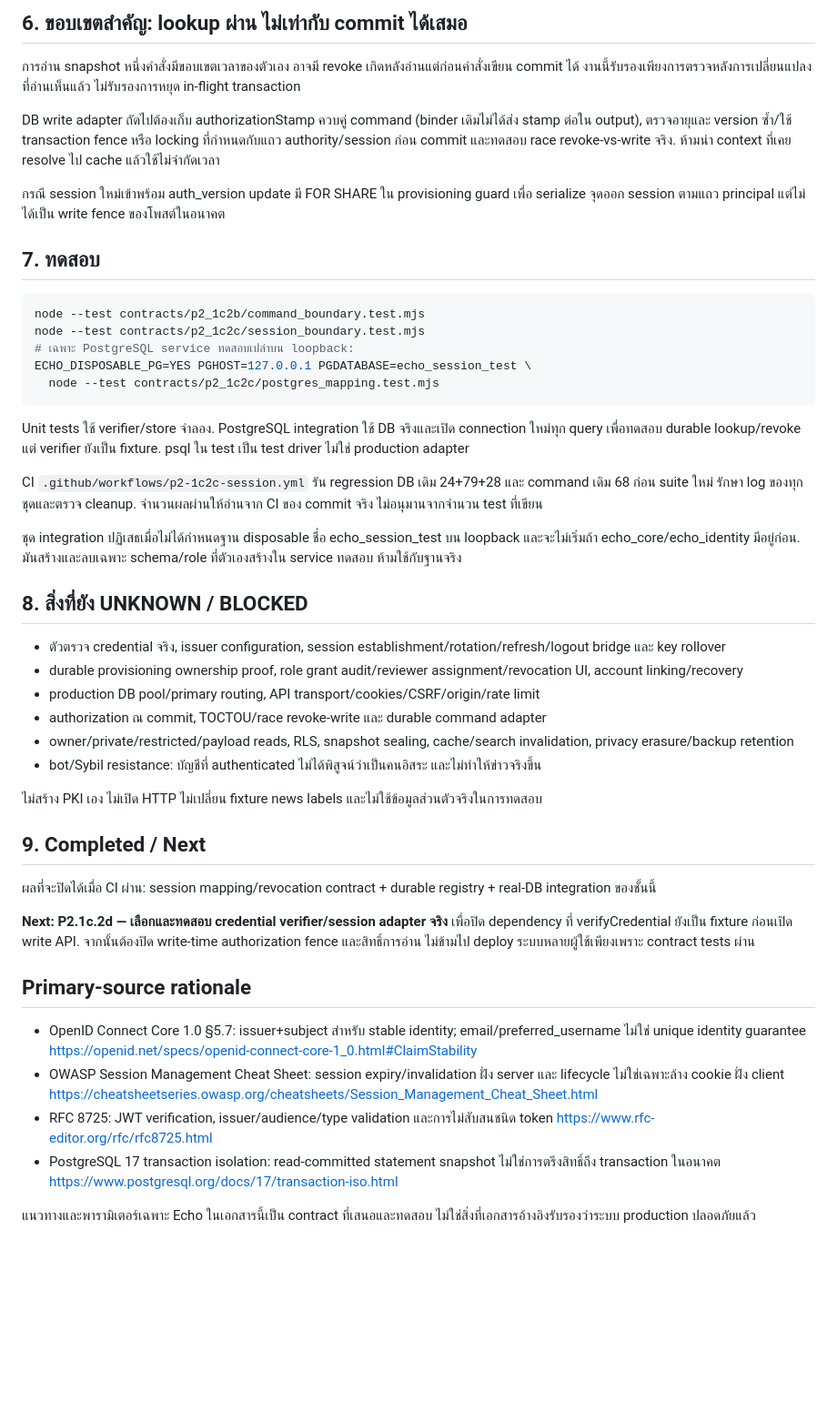
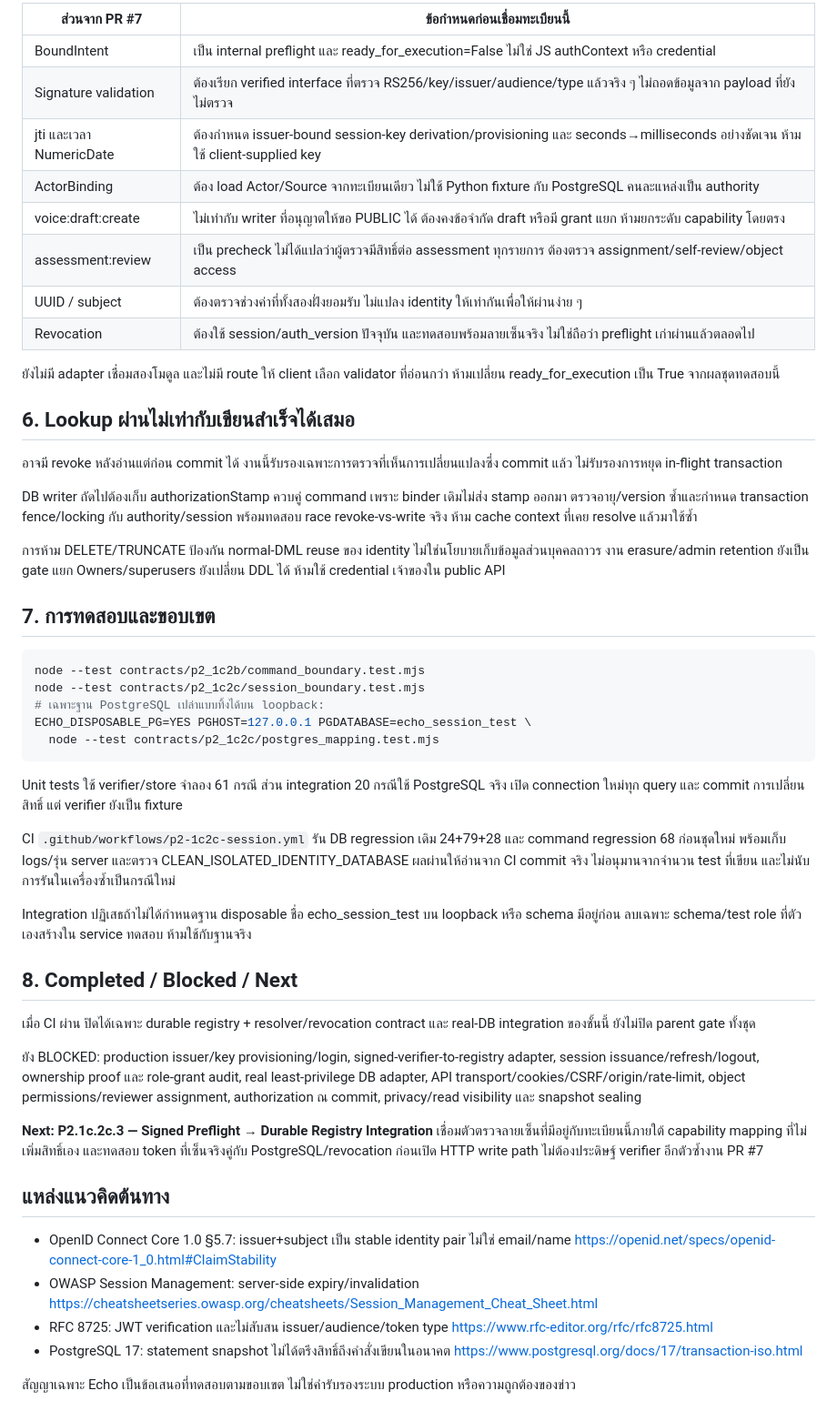
Before and after one commit to nustanakritwithai/Echonews, a Markdown page: contracts/p2_1c2c/README_TH.md, the part around one of its changes. Shown at 91% size. Rendered like a GitHub page; blank space fills up the shorter version.

````diff
--- a/contracts/p2_1c2c/README_TH.md
+++ b/contracts/p2_1c2c/README_TH.md
@@ -63,50 +52,55 @@ PostgreSQL `COLLATE "C"` ใช้กับคีย์เพื่อหลี
 
-## 6. ขอบเขตสำคัญ: lookup ผ่าน ไม่เท่ากับ commit ได้เสมอ
-การอ่าน snapshot หนึ่งคำสั่งมีขอบเขตเวลาของตัวเอง อาจมี revoke เกิดหลังอ่านแต่ก่อนคำสั่งเขียน commit ได้ งานนี้รับรองเพียงการตรวจหลังการเปลี่ยนแปลงที่อ่านเห็นแล้ว ไม่รับรองการหยุด in-flight transaction
+| ส่วนจาก PR #7 | ข้อกำหนดก่อนเชื่อมทะเบียนนี้ |
+|---|---|
+| BoundIntent | เป็น internal preflight และ ready_for_execution=False ไม่ใช่ JS authContext หรือ credential |
+| Signature validation | ต้องเรียก verified interface ที่ตรวจ RS256/key/issuer/audience/type แล้วจริง ๆ ไม่ถอดข้อมูลจาก payload ที่ยังไม่ตรวจ |
+| jti และเวลา NumericDate | ต้องกำหนด issuer-bound session-key derivation/provisioning และ seconds→milliseconds อย่างชัดเจน ห้ามใช้ client-supplied key |
+| ActorBinding | ต้อง load Actor/Source จากทะเบียนเดียว ไม่ใช้ Python fixture กับ PostgreSQL คนละแหล่งเป็น authority |
+| voice:draft:create | ไม่เท่ากับ writer ที่อนุญาตให้ขอ PUBLIC ได้ ต้องคงข้อจำกัด draft หรือมี grant แยก ห้ามยกระดับ capability โดยตรง |
+| assessment:review | เป็น precheck ไม่ได้แปลว่าผู้ตรวจมีสิทธิ์ต่อ assessment ทุกรายการ ต้องตรวจ assignment/self-review/object access |
+| UUID / subject | ต้องตรวจช่วงค่าที่ทั้งสองฝั่งยอมรับ ไม่แปลง identity ให้เท่ากันเพื่อให้ผ่านง่าย ๆ |
+| Revocation | ต้องใช้ session/auth_version ปัจจุบัน และทดสอบพร้อมลายเซ็นจริง ไม่ใช่ถือว่า preflight เก่าผ่านแล้วตลอดไป |
 
-DB write adapter ถัดไปต้องเก็บ authorizationStamp ควบคู่ command (binder เดิมไม่ได้ส่ง stamp ต่อใน output), ตรวจอายุและ version ซ้ำ/ใช้ transaction fence หรือ locking ที่กำหนดกับแถว authority/session ก่อน commit และทดสอบ race revoke-vs-write จริง. ห้ามนำ context ที่เคย resolve ไป cache แล้วใช้ไม่จำกัดเวลา
+ยังไม่มี adapter เชื่อมสองโมดูล และไม่มี route ให้ client เลือก validator ที่อ่อนกว่า ห้ามเปลี่ยน ready_for_execution เป็น True จากผลชุดทดสอบนี้
 
-กรณี session ใหม่เข้าพร้อม auth_version update มี FOR SHARE ใน provisioning guard เพื่อ serialize จุดออก session ตามแถว principal แต่ไม่ได้เป็น write fence ของโพสต์ในอนาคต
+## 6. Lookup ผ่านไม่เท่ากับเขียนสำเร็จได้เสมอ
+อาจมี revoke หลังอ่านแต่ก่อน commit ได้ งานนี้รับรองเฉพาะการตรวจที่เห็นการเปลี่ยนแปลงซึ่ง commit แล้ว ไม่รับรองการหยุด in-flight transaction
 
-## 7. ทดสอบ
+DB writer ถัดไปต้องเก็บ authorizationStamp ควบคู่ command เพราะ binder เดิมไม่ส่ง stamp ออกมา ตรวจอายุ/version ซ้ำและกำหนด transaction fence/locking กับ authority/session พร้อมทดสอบ race revoke-vs-write จริง ห้าม cache context ที่เคย resolve แล้วมาใช้ซ้ำ
+
+การห้าม DELETE/TRUNCATE ป้องกัน normal-DML reuse ของ identity ไม่ใช่นโยบายเก็บข้อมูลส่วนบุคคลถาวร งาน erasure/admin retention ยังเป็น gate แยก Owners/superusers ยังเปลี่ยน DDL ได้ ห้ามใช้ credential เจ้าของใน public API
+
+## 7. การทดสอบและขอบเขต
 
 ```sh
 node --test contracts/p2_1c2b/command_boundary.test.mjs
 node --test contracts/p2_1c2c/session_boundary.test.mjs
-# เฉพาะ PostgreSQL service ทดสอบเปล่าบน loopback:
+# เฉพาะฐาน PostgreSQL เปล่าแบบทิ้งได้บน loopback:
 ECHO_DISPOSABLE_PG=YES PGHOST=127.0.0.1 PGDATABASE=echo_session_test \
   node --test contracts/p2_1c2c/postgres_mapping.test.mjs
 ```
 
-Unit tests ใช้ verifier/store จำลอง. PostgreSQL integration ใช้ DB จริงและเปิด connection ใหม่ทุก query เพื่อทดสอบ durable lookup/revoke แต่ verifier ยังเป็น fixture. psql ใน test เป็น test driver ไม่ใช่ production adapter
+Unit tests ใช้ verifier/store จำลอง 61 กรณี ส่วน integration 20 กรณีใช้ PostgreSQL จริง เปิด connection ใหม่ทุก query และ commit การเปลี่ยนสิทธิ์ แต่ verifier ยังเป็น fixture
 
-CI `.github/workflows/p2-1c2c-session.yml` รัน regression DB เดิม 24+79+28 และ command เดิม 68 ก่อน suite ใหม่ รักษา log ของทุกชุดและตรวจ cleanup. จำนวนผลผ่านให้อ่านจาก CI ของ commit จริง ไม่อนุมานจากจำนวน test ที่เขียน
+CI `.github/workflows/p2-1c2c-session.yml` รัน DB regression เดิม 24+79+28 และ command regression 68 ก่อนชุดใหม่ พร้อมเก็บ logs/รุ่น server และตรวจ CLEAN_ISOLATED_IDENTITY_DATABASE ผลผ่านให้อ่านจาก CI commit จริง ไม่อนุมานจากจำนวน test ที่เขียน และไม่นับการรันในเครื่องซ้ำเป็นกรณีใหม่
 
-ชุด integration ปฏิเสธเมื่อไม่ได้กำหนดฐาน disposable ชื่อ echo_session_test บน loopback และจะไม่เริ่มถ้า echo_core/echo_identity มีอยู่ก่อน. มันสร้างและลบเฉพาะ schema/role ที่ตัวเองสร้างใน service ทดสอบ ห้ามใช้กับฐานจริง
+Integration ปฏิเสธถ้าไม่ได้กำหนดฐาน disposable ชื่อ echo_session_test บน loopback หรือ schema มีอยู่ก่อน ลบเฉพาะ schema/test role ที่ตัวเองสร้างใน service ทดสอบ ห้ามใช้กับฐานจริง
 
-## 8. สิ่งที่ยัง UNKNOWN / BLOCKED
-- ตัวตรวจ credential จริง, issuer configuration, session establishment/rotation/refresh/logout bridge และ key rollover
-- durable provisioning ownership proof, role grant audit/reviewer assignment/revocation UI, account linking/recovery
-- production DB pool/primary routing, API transport/cookies/CSRF/origin/rate limit
-- authorization ณ commit, TOCTOU/race revoke-write และ durable command adapter
-- owner/private/restricted/payload reads, RLS, snapshot sealing, cache/search invalidation, privacy erasure/backup retention
-- bot/Sybil resistance: บัญชีที่ authenticated ไม่ได้พิสูจน์ว่าเป็นคนอิสระ และไม่ทำให้ข่าวจริงขึ้น
+## 8. Completed / Blocked / Next
+เมื่อ CI ผ่าน ปิดได้เฉพาะ durable registry + resolver/revocation contract และ real-DB integration ของชั้นนี้ ยังไม่ปิด parent gate ทั้งชุด
 
-ไม่สร้าง PKI เอง ไม่เปิด HTTP ไม่เปลี่ยน fixture news labels และไม่ใช้ข้อมูลส่วนตัวจริงในการทดสอบ
+ยัง BLOCKED: production issuer/key provisioning/login, signed-verifier-to-registry adapter, session issuance/refresh/logout, ownership proof และ role-grant audit, real least-privilege DB adapter, API transport/cookies/CSRF/origin/rate-limit, object permissions/reviewer assignment, authorization ณ commit, privacy/read visibility และ snapshot sealing
 
-## 9. Completed / Next
-ผลที่จะปิดได้เมื่อ CI ผ่าน: session mapping/revocation contract + durable registry + real-DB integration ของชั้นนี้
+**Next: P2.1c.2c.3 — Signed Preflight → Durable Registry Integration** เชื่อมตัวตรวจลายเซ็นที่มีอยู่กับทะเบียนนี้ภายใต้ capability mapping ที่ไม่เพิ่มสิทธิ์เอง และทดสอบ token ที่เซ็นจริงคู่กับ PostgreSQL/revocation ก่อนเปิด HTTP write path ไม่ต้องประดิษฐ์ verifier อีกตัวซ้ำงาน PR #7
 
-**Next: P2.1c.2d — เลือกและทดสอบ credential verifier/session adapter จริง** เพื่อปิด dependency ที่ verifyCredential ยังเป็น fixture ก่อนเปิด write API. จากนั้นต้องปิด write-time authorization fence และสิทธิ์การอ่าน ไม่ข้ามไป deploy ระบบหลายผู้ใช้เพียงเพราะ contract tests ผ่าน
-
-## Primary-source rationale
-- OpenID Connect Core 1.0 §5.7: issuer+subject สำหรับ stable identity; email/preferred_username ไม่ใช่ unique identity guarantee
+## แหล่งแนวคิดต้นทาง
+- OpenID Connect Core 1.0 §5.7: issuer+subject เป็น stable identity pair ไม่ใช่ email/name
   https://openid.net/specs/openid-connect-core-1_0.html#ClaimStability
-- OWASP Session Management Cheat Sheet: session expiry/invalidation ฝั่ง server และ lifecycle ไม่ใช่เฉพาะล้าง cookie ฝั่ง client
+- OWASP Session Management: server-side expiry/invalidation
   https://cheatsheetseries.owasp.org/cheatsheets/Session_Management_Cheat_Sheet.html
-- RFC 8725: JWT verification, issuer/audience/type validation และการไม่สับสนชนิด token
+- RFC 8725: JWT verification และไม่สับสน issuer/audience/token type
   https://www.rfc-editor.org/rfc/rfc8725.html
-- PostgreSQL 17 transaction isolation: read-committed statement snapshot ไม่ใช่การตรึงสิทธิ์ถึง transaction ในอนาคต
+- PostgreSQL 17: statement snapshot ไม่ได้ตรึงสิทธิ์ถึงคำสั่งเขียนในอนาคต
   https://www.postgresql.org/docs/17/transaction-iso.html
 
-แนวทางและพารามิเตอร์เฉพาะ Echo ในเอกสารนี้เป็น contract ที่เสนอและทดสอบ ไม่ใช่สิ่งที่เอกสารอ้างอิงรับรองว่าระบบ production ปลอดภัยแล้ว
+สัญญาเฉพาะ Echo เป็นข้อเสนอที่ทดสอบตามขอบเขต ไม่ใช่คำรับรองระบบ production หรือความถูกต้องของข่าว
````
Also changed, not shown: other parts of contracts/p2_1c2c/README_TH.md (+33 -44 lines).
